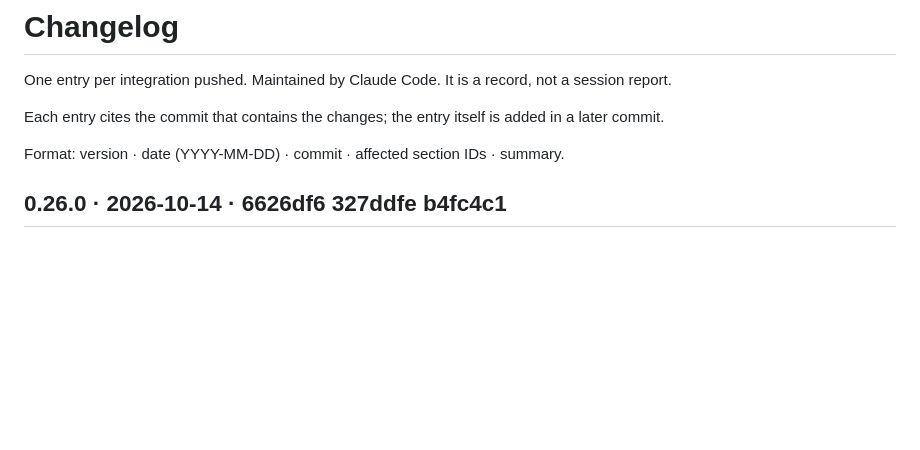
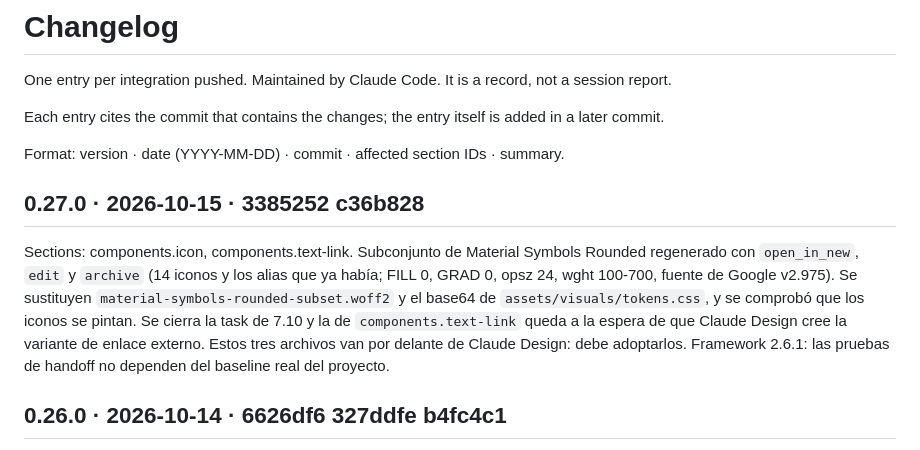
Before and after one commit to gineslm/DSimoles, a Markdown page: CHANGELOG.md, the part around the change. Drawn GitHub-style; blank space fills up the shorter version.

Commit message:
CHANGELOG 0.27.0
Co-Authored-By: Claude Sonnet 5.5 <noreply@anthropic.com>

```diff
--- a/CHANGELOG.md
+++ b/CHANGELOG.md
@@ -5,6 +5,10 @@ One entry per integration pushed. Maintained by Claude Code. It is a record, not
 Each entry cites the commit that contains the changes; the entry itself is added in a later commit.
 
 Format: version · date (YYYY-MM-DD) · commit · affected section IDs · summary.
+
+## 0.27.0 · 2026-10-15 · 3385252 c36b828
+Sections: components.icon, components.text-link.
+Subconjunto de Material Symbols Rounded regenerado con `open_in_new`, `edit` y `archive` (14 iconos y los alias que ya había; FILL 0, GRAD 0, opsz 24, wght 100-700, fuente de Google v2.975). Se sustituyen `material-symbols-rounded-subset.woff2` y el base64 de `assets/visuals/tokens.css`, y se comprobó que los iconos se pintan. Se cierra la task de 7.10 y la de `components.text-link` queda a la espera de que Claude Design cree la variante de enlace externo. Estos tres archivos van por delante de Claude Design: debe adoptarlos. Framework 2.6.1: las pruebas de handoff no dependen del baseline real del proyecto.
 
 ## 0.26.0 · 2026-10-14 · 6626df6 327ddfe b4fc4c1
 Sections: components (21 páginas nuevas, 8 de grupo eliminadas), imoles-components (nueva categoría: action-card, analysis-summary, capture-row, follow-up-card, follow-up-header, risk-badge, summary-card), tokens (simple-and-composite-values, token-lifecycle, design-code-mapping, naming-and-aliases, token-layers), visuals (accessibility, borders, color, dimensions, elevation, opacity, shape, spacing, typography), layout.breakpoints, navigation.current-location, interaction (focus-management, interaction-states), implementation.publishing-and-migration.
```
